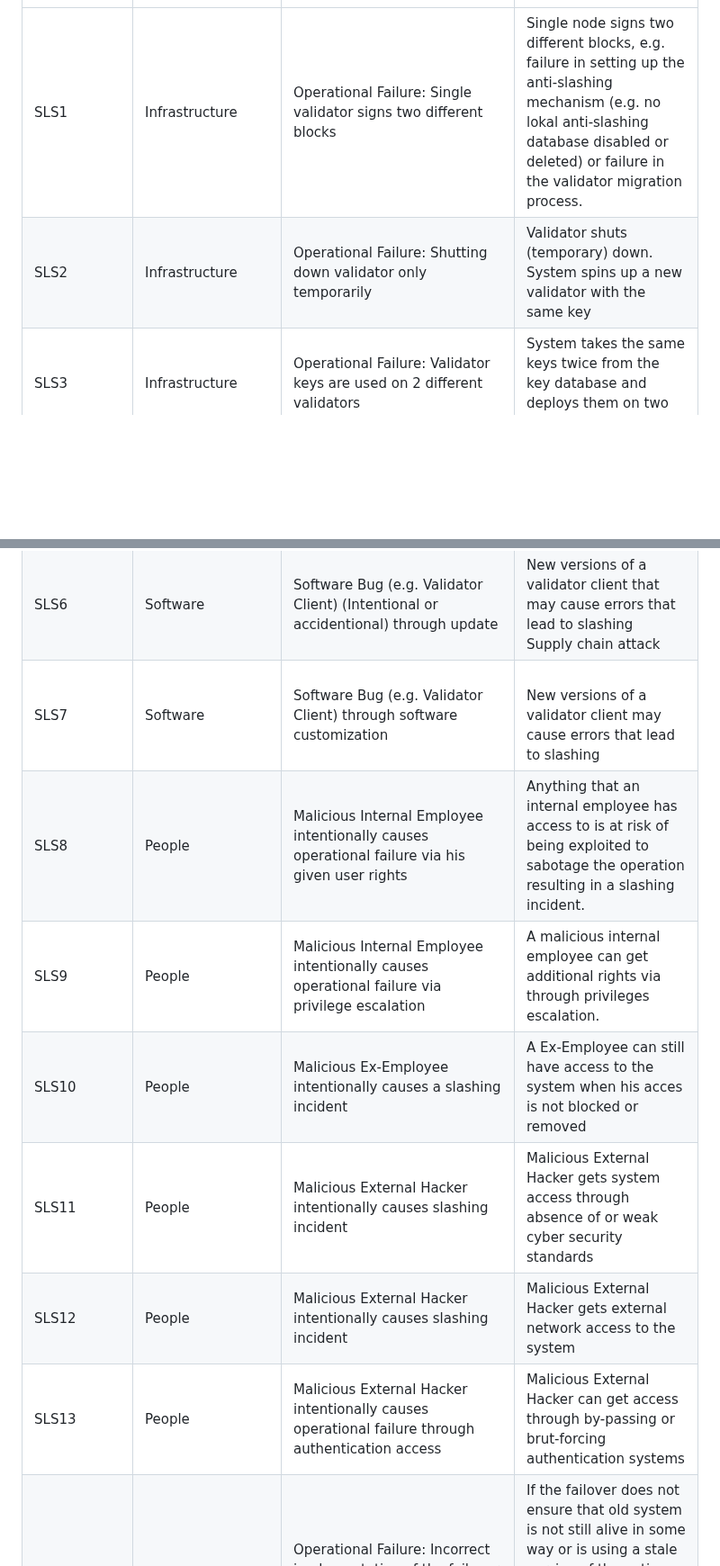
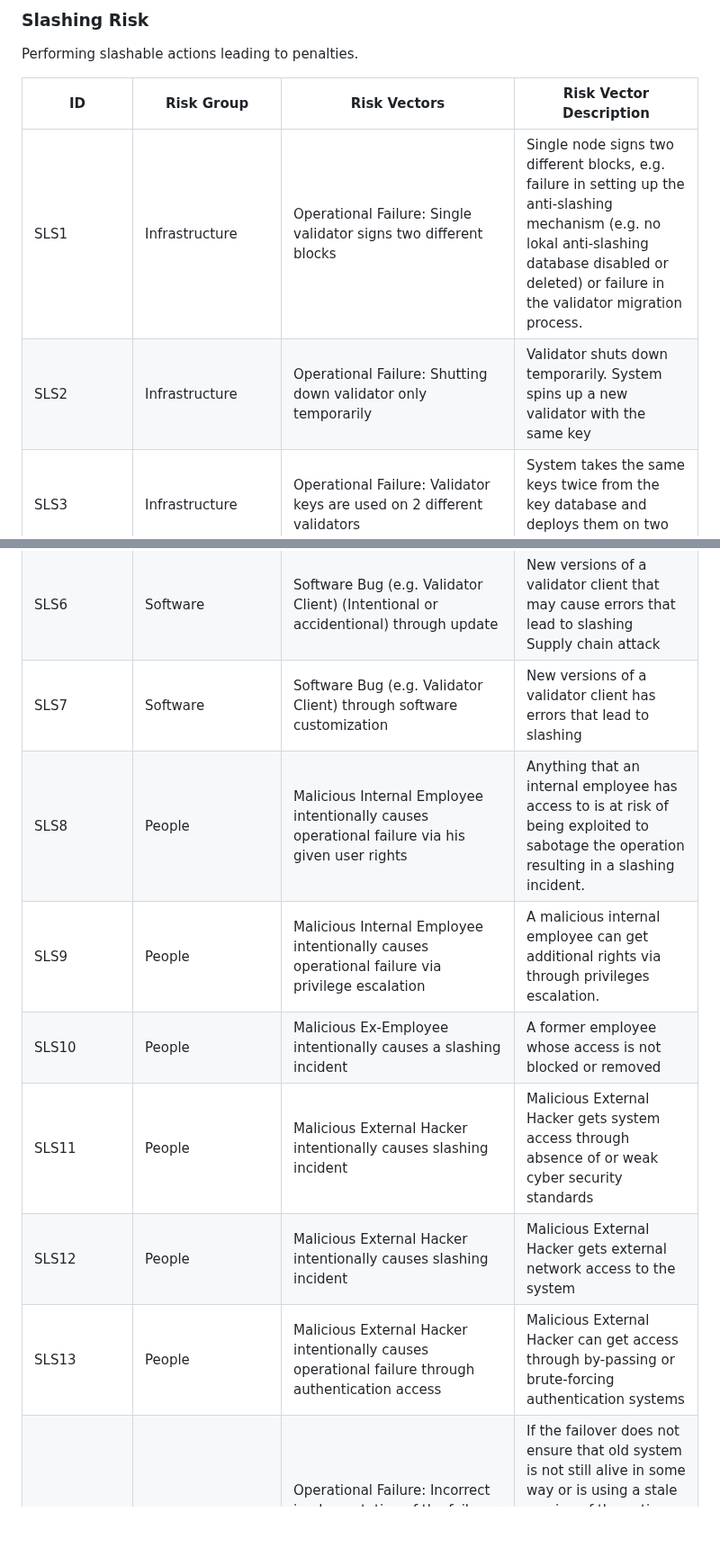
Before and after one commit to lidofinance/valos, a Markdown page: spec-update-draft.md, 2 parts joined by grey strips. Shown at 90% size. Drawn GitHub-style; blank space fills up the shorter version.

```diff
--- a/spec-update-draft.md
+++ b/spec-update-draft.md
@@ -111,3 +161,17 @@ Performing slashable actions leading to penalties.
+### Slashing Risk
+
+Performing slashable actions leading to penalties.
+
+<table>
+<thead>
+<tr>
+<th width="96">ID</th>
+<th width="138">Risk Group</th>
+<th width="232">Risk Vectors</th>
+<th>Risk Vector Description</th>
+</tr></thead>
+<tbody>
+<tr>
   <td id="risk-sls-1">SLS1</td>
   <td>Infrastructure</td>
   <td>Operational Failure: Single validator signs two different blocks</td>
@@ -117,7 +181,7 @@ Performing slashable actions leading to penalties.
   <td id="risk-sls-2">SLS2</td>
   <td>Infrastructure</td>
   <td>Operational Failure: Shutting down validator only temporarily</td>
-  <td>Validator shuts (temporary) down. System spins up a new validator with the same key</td>
+  <td>Validator shuts down temporarily. System spins up a new validator with the same key</td>
 </tr>
 <tr>
   <td id="risk-sls-3">SLS3</td>
@@ -147,7 +211,7 @@ Performing slashable actions leading to penalties.
   <td id="risk-sls-7">SLS7</td>
   <td>Software</td>
   <td>Software Bug (e.g. Validator Client) through software customization</td>
-  <td><br>New versions of a validator client may cause errors that lead to slashing</td>
+  <td>New versions of a validator client has errors that lead to slashing</td>
 </tr>
 <tr>
   <td id="risk-sls-8">SLS8</td>
@@ -165,7 +229,7 @@ Performing slashable actions leading to penalties.
   <td id="risk-sls-10">SLS10</td>
   <td>People</td>
   <td>Malicious Ex-Employee intentionally causes a slashing incident</td>
-  <td>A Ex-Employee can still have access to the system when his acces is not blocked or removed</td>
+  <td>A former employee whose access is not blocked or removed </td>
 </tr>
 <tr>
   <td id="risk-sls-11">SLS11</td>
@@ -183,7 +247,7 @@ Performing slashable actions leading to penalties.
   <td id="risk-sls-13">SLS13</td>
   <td>People</td>
   <td>Malicious External Hacker intentionally causes operational failure through authentication access</td>
-  <td>Malicious External Hacker can get access through by-passing or brut-forcing authentication systems</td>
+  <td>Malicious External Hacker can get access through by-passing or brute-forcing authentication systems</td>
 </tr>
 <tr>
   <td id="risk-sls-14">SLS14</td>
```
Also changed, not shown: other parts of spec-update-draft.md (+58 -8 lines).
